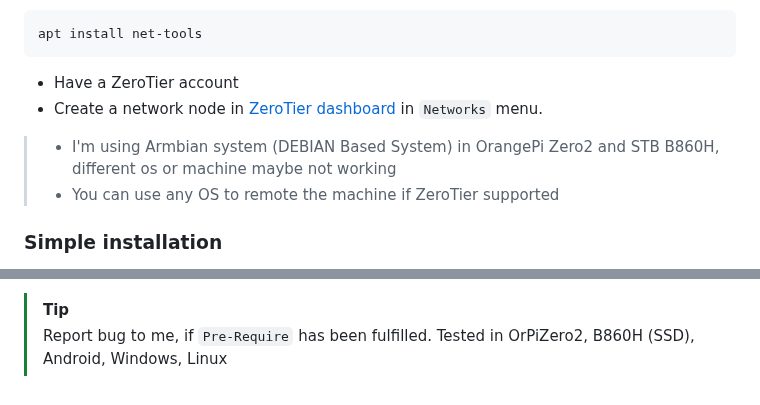
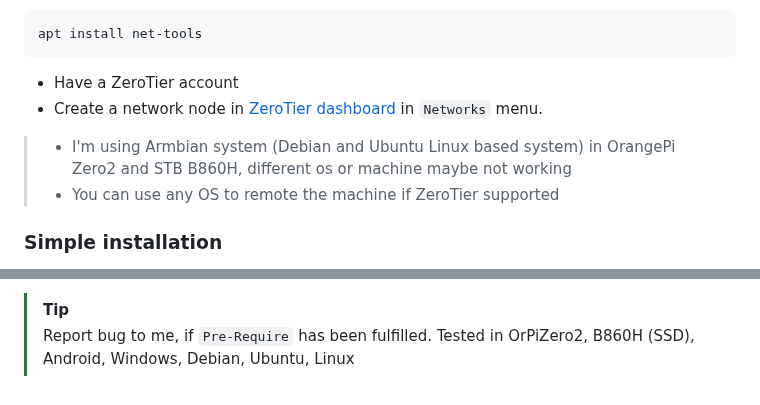
Before and after one commit to coolq4s/server-lnx, a Markdown page: zerotier/README.md, 2 parts joined by grey strips. Drawn GitHub-style.

````diff
--- a/zerotier/README.md
+++ b/zerotier/README.md
@@ -13,7 +13,7 @@ apt install net-tools
 ```
 - Have a ZeroTier account
 - Create a network node in [ZeroTier dashboard](https://my.zerotier.com/) in `Networks` menu.
-> - I'm using Armbian system (DEBIAN Based System) in OrangePi Zero2 and STB B860H, different os or machine maybe not working
+> - I'm using Armbian system (Debian and Ubuntu Linux based system) in OrangePi Zero2 and STB B860H, different os or machine maybe not working
 > - You can use any OS to remote the machine if ZeroTier supported
 ### Simple installation
 - Run this command to your terminal
@@ -111,4 +111,4 @@ git clone https://github.com/coolq4s/server-lnx.git && mv server-lnx/zerotier/ze
 
 > [!TIP]
 > Report bug to me, if `Pre-Require` has been fulfilled.
-> Tested in OrPiZero2, B860H (SSD), Android, Windows, Linux
+> Tested in OrPiZero2, B860H (SSD), Android, Windows, Debian, Ubuntu, Linux
````
